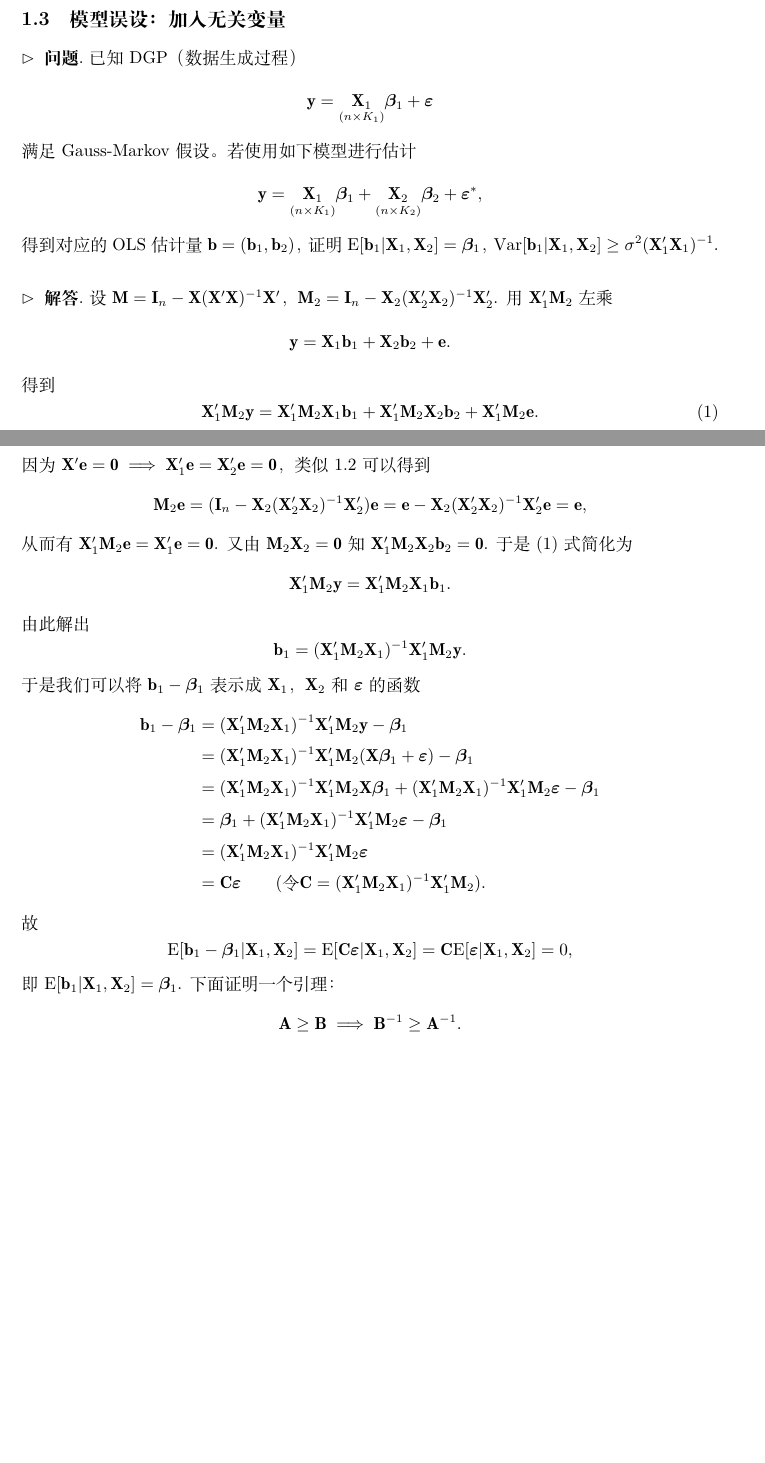
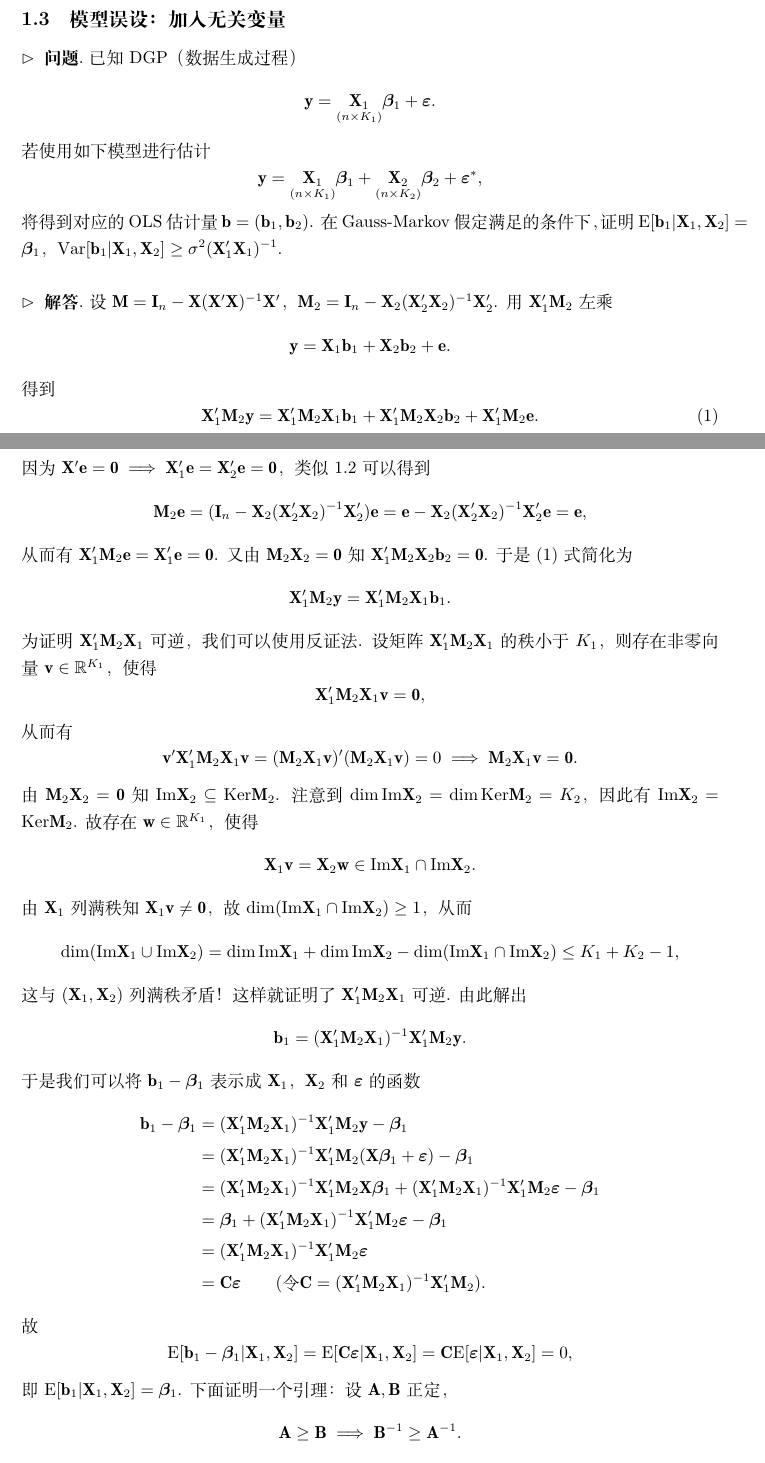
Before and after one commit to hooyuser/Econometrics, a LaTeX document (Econometrics.tex): two parts of pages 3 and 4 of 4 before the commit and two parts of pages 3 and 4 of 5 after it, joined at a grey line, cut so that both start at the same text, the shorter picture padded with empty space. Compiled offline with XeLaTeX.

Commit message:
problem 4 completed

```diff
--- a/Econometrics.tex
+++ b/Econometrics.tex
@@ -170,13 +170,13 @@ SSR_{1}=\Vert\e_{-2}\Vert^2\ge\Vert\e\Vert^2= SSR_2.
 \subsection{模型误设：加入无关变量}
 \pro 已知 DGP（数据生成过程）
 \[
-\y = \underset{(n\times K_1)}{\X_1}\vbe_1 +\vep
+\y = \underset{(n\times K_1)}{\X_1}\vbe_1 +\vep.
 \]
-满足 Gauss-Markov 假设。若使用如下模型进行估计
+若使用如下模型进行估计
 \[
 \y = \underset{(n\times K_1)}{\X_1} \vbe_1 +\underset{(n\times K_2)}{\X_2} \vbe_2+\vep^*,
 \]
-得到对应的 OLS 估计量 $\vb=(\vb_1,\vb_2)$，证明 $\E[\vb_1|\X_1,\X_2]=\vbe_1$，$\Var[\vb_1|\X_1,\X_2]\ge\sigma^2(\X_1'\X_1)^{-1}$.\\
+将得到对应的 OLS 估计量 $\vb=(\vb_1,\vb_2)$. 在 Gauss-Markov 假定满足的条件下，证明 $\E[\vb_1|\X_1,\X_2]=\vbe_1$，$\Var[\vb_1|\X_1,\X_2]\ge\sigma^2(\X_1'\X_1)^{-1}$.\\
 
 \sol 设 $\M=\mathbf{I}_n-\X(\X'\X)^{-1}\X'$，$\M_2=\mathbf{I}_n-\X_2(\X_2'\X_2)^{-1}\X_2'$. 用 $\X'_1\M_2$ 左乘
 \[
@@ -194,7 +194,22 @@ SSR_{1}=\Vert\e_{-2}\Vert^2\ge\Vert\e\Vert^2= SSR_2.
 \[
 \X'_1\M_2\y = \X'_1\M_2\X_1\vb_1 .
 \]
-由此解出
+为证明 $\X'_1\M_2\X_1$ 可逆，我们可以使用反证法. 设矩阵 $\X'_1\M_2\X_1$ 的秩小于 $K_1$，则存在非零向量 $\mathbf{v}\in\mathbb{R}^{K_1}$，使得
+\[
+\X'_1\M_2\X_1\mathbf{v}=\mathbf{0},
+\]
+从而有
+\[
+\mathbf{v}'\X'_1\M_2\X_1\mathbf{v}=(\M_2\X_1\mathbf{v})'(\M_2\X_1\mathbf{v})=0\implies \M_2\X_1\mathbf{v}=\mathbf{0}.
+\]
+由 $\M_2\X_2=\0$ 知 $\mathrm{Im}\X_2\subseteq\mathrm{Ker}\M_2$. 注意到 $\dim\mathrm{Im}\X_2=\dim\mathrm{Ker}\M_2=K_2$，因此有 $\mathrm{Im}\X_2=\mathrm{Ker}\M_2$. 故存在 $\mathbf{w}\in\mathbb{R}^{K_1}$，使得 \[
+\X_1\mathbf{v}=\X_2\mathbf{w}\in\mathrm{Im}\X_1\cap\mathrm{Im}\X_2.
+\]
+由 $\X_{1}$ 列满秩知 $\X_1\mathbf{v}\ne\mathbf{0}$，故 $\dim(\mathrm{Im}\X_1\cap\mathrm{Im}\X_2)\ge1$，从而
+\[
+\dim(\mathrm{Im}\X_1\cup\mathrm{Im}\X_2)=\dim\mathrm{Im}\X_1+\dim\mathrm{Im}\X_2-\dim(\mathrm{Im}\X_1\cap\mathrm{Im}\X_2)\le K_1+K_2-1,
+\]
+这与 $(\X_1,\X_2)$ 列满秩矛盾！这样就证明了 $\X'_1\M_2\X_1$ 可逆. 由此解出
 \[
 \vb_1=(\X'_1\M_2\X_1)^{-1}\X'_1\M_2\y.
 \]
@@ -211,7 +226,7 @@ SSR_{1}=\Vert\e_{-2}\Vert^2\ge\Vert\e\Vert^2= SSR_2.
 \[
 \E[\vb_1-\vbe_1|\X_1,\X_2]=\E[\mathbf{C}\vep|\X_1,\X_2]=\mathbf{C}\E[\vep|\X_1,\X_2]=0,
 \]
-即 $\E[\vb_1|\X_1,\X_2]=\vbe_1$. 下面证明一个引理：
+即 $\E[\vb_1|\X_1,\X_2]=\vbe_1$. 下面证明一个引理：设 $\mathbf{A},\mathbf{B}$ 正定，
 \[
 \mathbf{A}\ge\mathbf{B}\implies\mathbf{B}^{-1}\ge\mathbf{A}^{-1}.
 \]
```
Also changed, not shown: Econometrics.pdf, Econometrics.tex (8 more changed lines), 2 other files.
